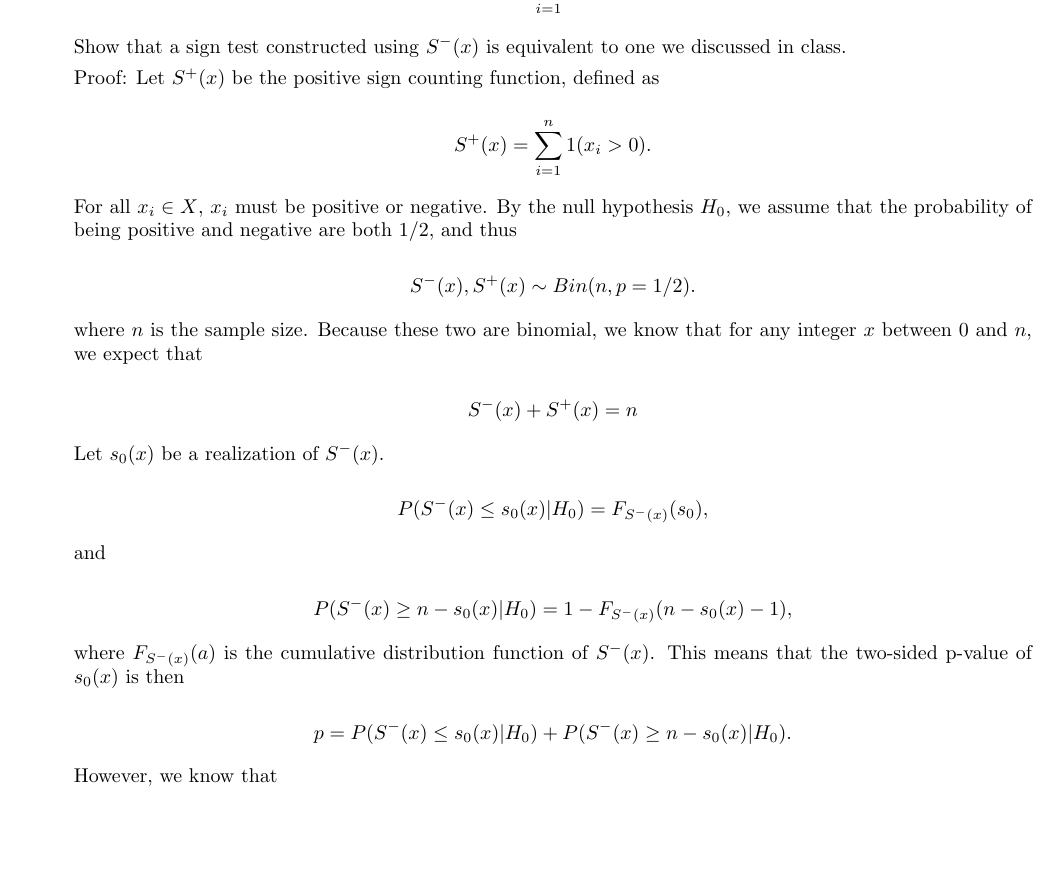
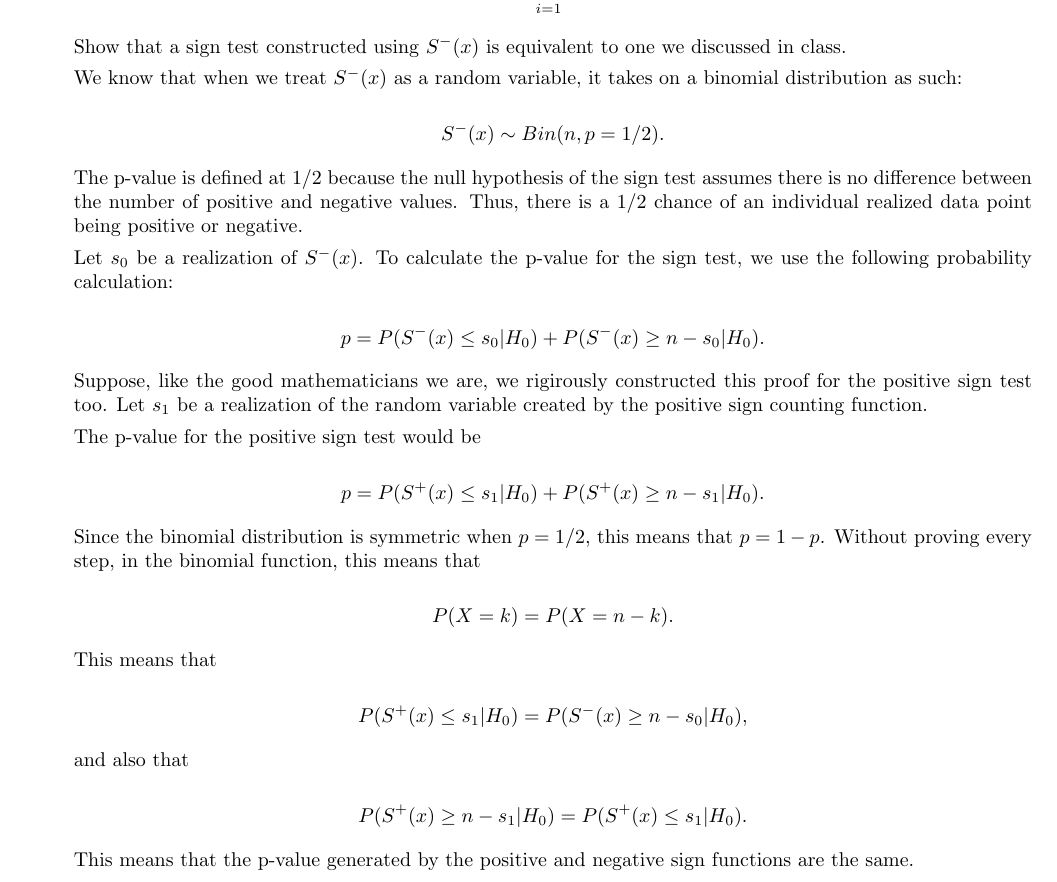
Before and after one commit to AeronautYuFan/math2625-attempt2, a LaTeX problem sheet (homework1.tex): part of page 1 of 3, cut so that both start at the same text, the shorter picture padded with empty space. Compiled offline with pdfLaTeX.

Commit message:
first one complete

```diff
--- a/homework1.tex
+++ b/homework1.tex
@@ -47,37 +47,35 @@
 			\end{align*}
 			Show that a sign test constructed using $S^{-}(x)$ is equivalent to one we discussed in class.
 
-			Proof: Let $S^+(x)$ be the positive sign counting function, defined as
+			We know that when we treat $S^-(x)$ as a random variable, it takes on a binomial distribution as such:
 
+			$$S^-(x) \sim Bin(n, p = 1/2).$$
 
-			$$S^{+}(x) = \sum_{i=1}^n 1(x_i > 0).$$
+			The p-value is defined at 1/2 because the null hypothesis of the sign test assumes there is no difference between the number of positive and negative values. Thus, there is a 1/2 chance of an individual realized data point being positive or negative.
 
-			For all $x_i \in X$, $x_i$ must be positive or negative. By the null hypothesis $H_0$, we assume that the probability of being positive and negative are both 1/2, and thus
+			Let $s_0$ be a realization of $S^-(x)$. To calculate the p-value for the sign test, we use the following probability calculation:
 
-			$$S^-(x), S^+(x) \sim Bin(n, p = 1/2).$$
+			$$p = P(S^-(x) \leq s_0 | H_0) + P(S^-(x) \geq n - s_0 | H_0).$$
 
-			where $n$ is the sample size. Because these two are binomial, we know that for any integer $x$ between 0 and $n$, we expect that
+			Suppose, like the good mathematicians we are, we rigirously constructed this proof for the positive sign test too. Let $s_1$ be a realization of the random variable created by the positive sign counting function.
 
-			$$S^-(x) + S^+(x) = n$$
+			The p-value for the positive sign test would be
 
-			Let $s_0(x)$ be a realization of $S^-(x)$.
+			$$p = P(S^+(x) \leq s_1 | H_0) + P(S^+(x) \geq n - s_1 | H_0).$$
 
-			$$P(S^-(x) \leq s_0(x) | H_0) = F_{S^-(x)}(s_0),$$
-			% P(X < x | aaa)
+			Since the binomial distribution is symmetric when $p = 1/2$, this means that $p = 1 - p$. Without proving every step, in the binomial function, this means that
 
-			and
+			$$P(X = k) = P(X = n - k).$$
 
-			$$P(S^-(x) \geq n - s_0(x) | H_0) = 1 - F_{S^-(x)}(n - s_0(x) - 1),$$
+			This means that
 
-			where $F_{S^-(x)}(a)$ is the cumulative distribution function of $S^-(x)$. This means that the two-sided p-value of $s_0(x)$ is then
+			$$P(S^+(x) \leq s_1 | H_0) = P(S^-(x) \geq n - s_0 | H_0),$$
 
-			$$p = P(S^-(x) \leq s_0(x) | H_0) + P(S^-(x) \geq n - s_0(x) | H_0).$$
+			and also that
 
-			However, we know that
+			$$P(S^+(x) \geq n - s_1 | H_0) = P(S^+(x) \leq s_1 | H_0).$$
 
-
-
-
+			This means that the p-value generated by the positive and negative sign functions are the same.
 
 			\newpage
 		\item Consider the $p$-value constructions for both the Sign Test and Wilcoxon Signed Rank Tests:
```
Also changed, not shown: homework1.pdf, 4 other files.
